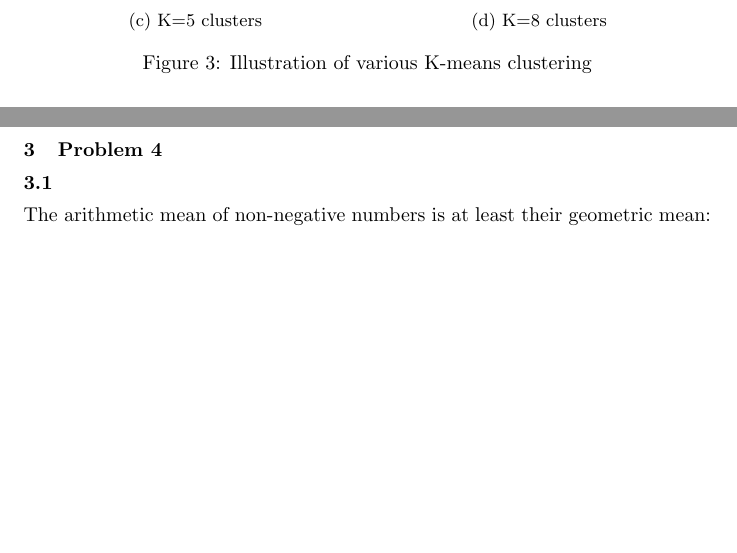
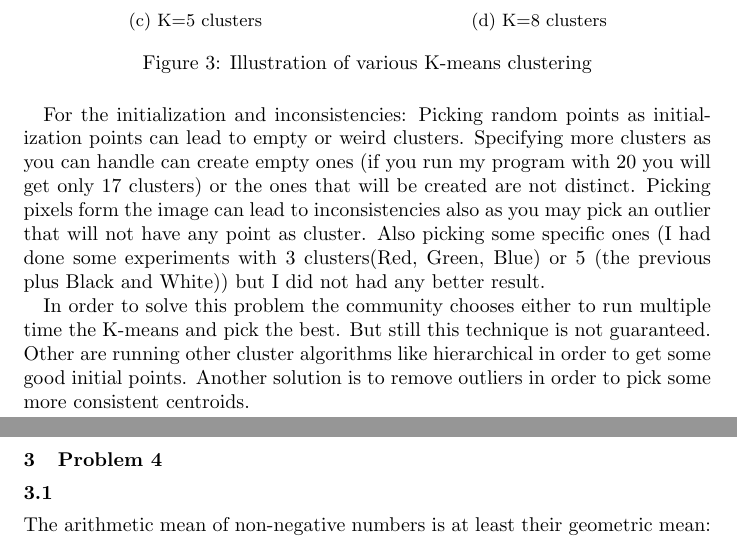
Before and after one commit to gkoloventzos/COMS4771_HMWK4, a LaTeX problem sheet (assignment.tex, which reads problem3.tex): two parts of pages 3 and 4 of 7, joined at a grey line, cut so that both start at the same text, the shorter picture padded with empty space. Compiled offline with pdfLaTeX.

Commit message:
adding some explanations for initial points

```diff
--- a/problem3.tex
+++ b/problem3.tex
@@ -31,3 +31,16 @@ of clusters with at least a pixel in.
   \end{subfigure}
   \caption{Illustration of various K-means clustering}
 \end{figure}
+
+For the initialization and inconsistencies:
+Picking random points as initialization points can lead to empty or weird clusters. Specifying
+more clusters as you can handle can create empty ones (if you run my program with 20 you will get
+only 17 clusters) or the ones that will be created are not distinct. Picking pixels form the image
+can lead to inconsistencies also as you may pick an outlier that will not have any point as cluster.
+Also picking some specific ones (I had done some experiments with 3 clusters(Red, Green, Blue) or 5
+(the previous plus Black and White)) but I did not had any better result.
+
+In order to solve this problem the community chooses either to run multiple time the K-means and
+pick the best. But still this technique is not guaranteed. Other are running other cluster algorithms
+like hierarchical in order to get some good initial points. Another solution is to remove outliers
+in order to pick some more consistent centroids.
```
